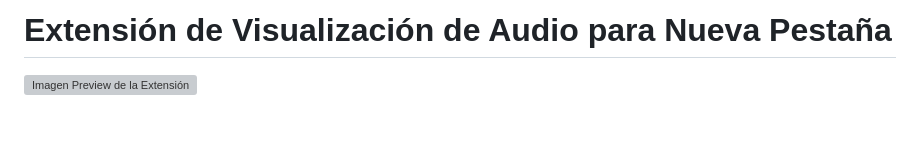
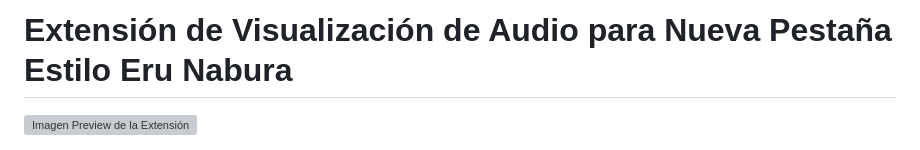
Before and after one commit to J-Aca/Eru-Nabura, a Markdown page: README.md, the part around the change. Rendered like a GitHub page; blank space fills up the shorter version; grey boxes are pictures that could not be loaded.

```diff
--- a/README.md
+++ b/README.md
@@ -1,4 +1,5 @@
-# Extensión de Visualización de Audio para Nueva Pestaña
+# Extensión de Visualización de Audio para Nueva Pestaña                              Estilo Eru Nabura
+
 [![Imagen Preview de la Extensión](imagen_preview.png)](imagen_preview.png)
 
 Esta extensión de Chrome reemplaza la página de nueva pestaña predeterminada con un visualizador de audio interactivo y un reproductor de música integrado. Personaliza la apariencia de la visualización, controla la reproducción de tu música local y disfruta de una experiencia de nueva pestaña inmersiva.
```
